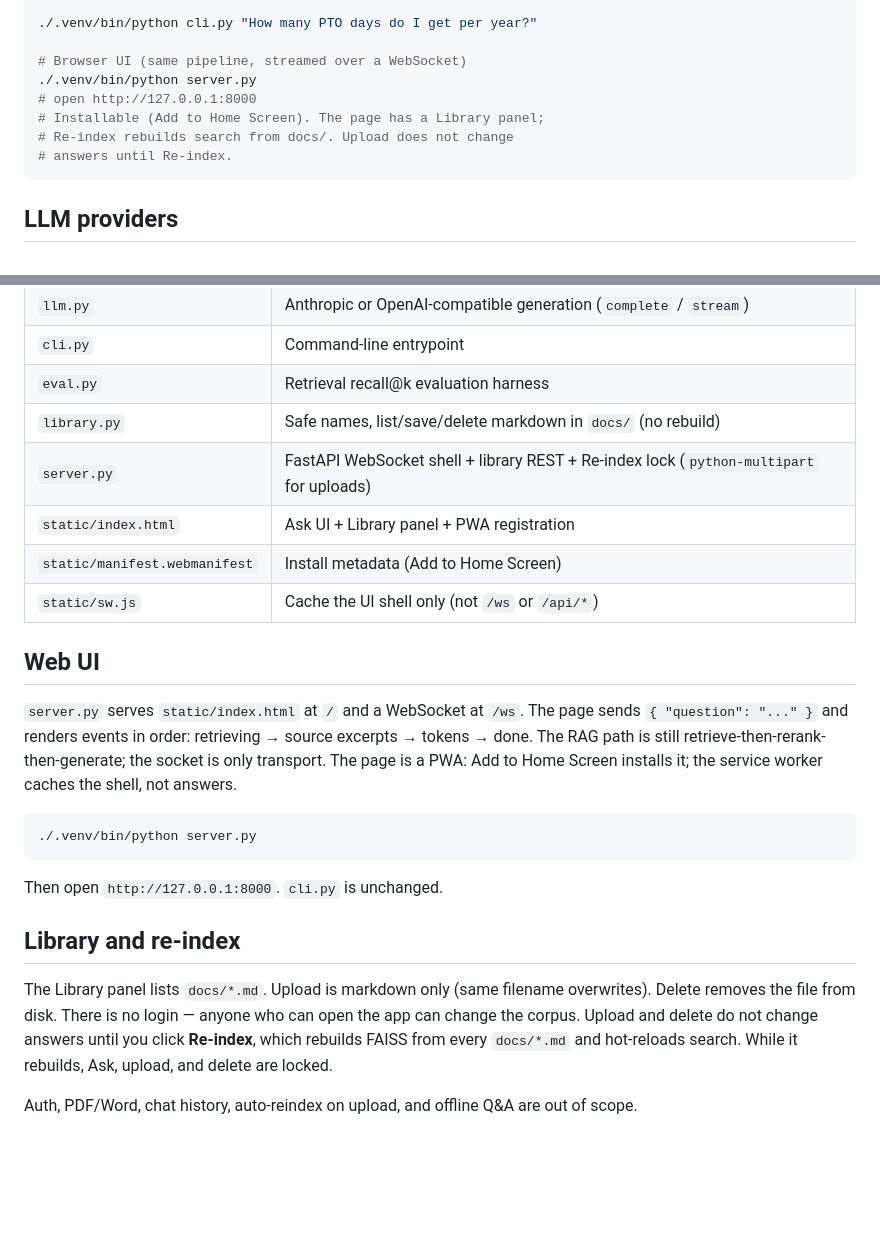
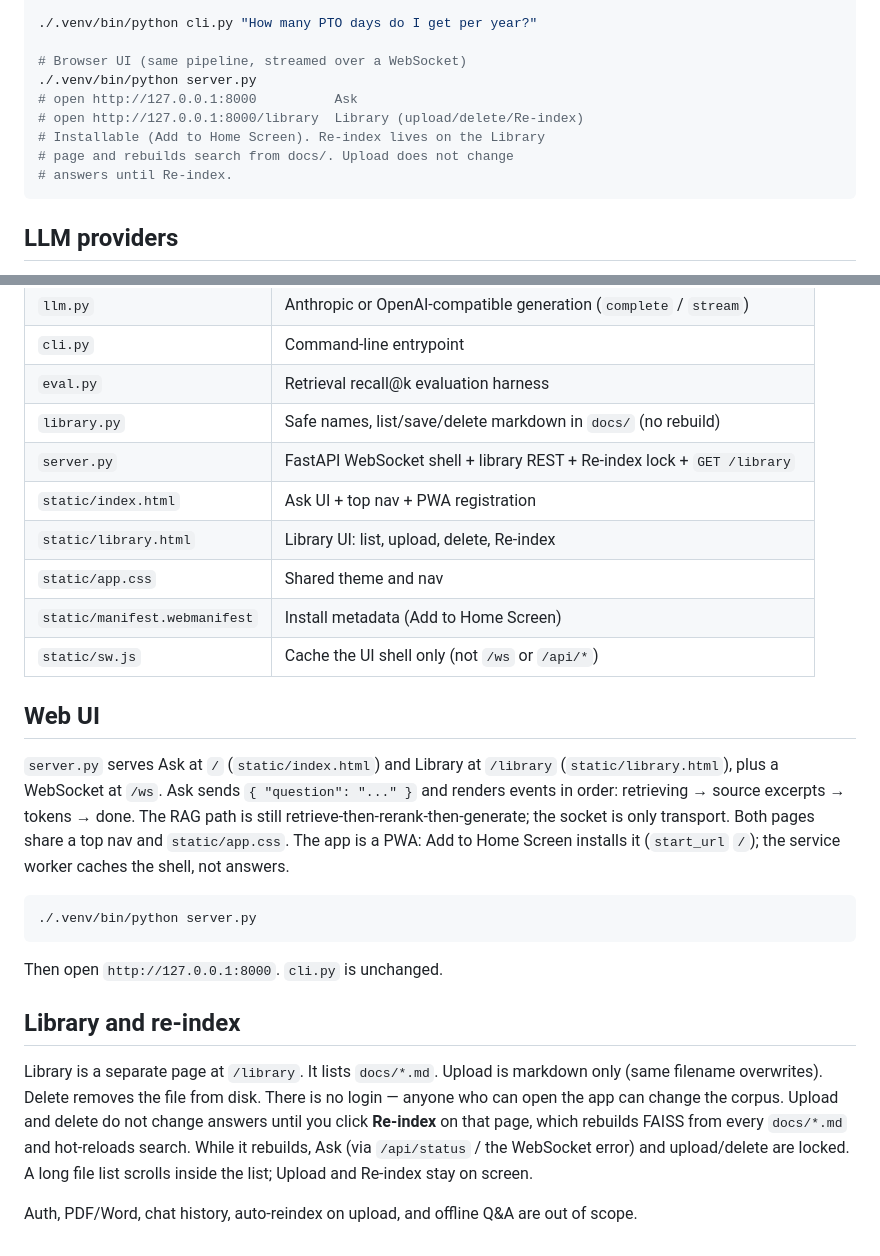
Before and after one commit to vijayyadav1002/rag-app, a Markdown page: rag-demo/README.md, 2 parts joined by grey strips. Rendered like a GitHub page; blank space fills up the shorter version.

Commit message:
Document Ask at / and Library at /library

````diff
--- a/rag-demo/README.md
+++ b/rag-demo/README.md
@@ -45,9 +45,10 @@ cp .env.example .env
 
 # Browser UI (same pipeline, streamed over a WebSocket)
 ./.venv/bin/python server.py
-# open http://127.0.0.1:8000
-# Installable (Add to Home Screen). The page has a Library panel;
-# Re-index rebuilds search from docs/. Upload does not change
+# open http://127.0.0.1:8000          Ask
+# open http://127.0.0.1:8000/library  Library (upload/delete/Re-index)
+# Installable (Add to Home Screen). Re-index lives on the Library
+# page and rebuilds search from docs/. Upload does not change
 # answers until Re-index.
 ```
 
@@ -195,14 +196,16 @@ being able to discuss:
 | `cli.py` | Command-line entrypoint |
 | `eval.py` | Retrieval recall@k evaluation harness |
 | `library.py` | Safe names, list/save/delete markdown in `docs/` (no rebuild) |
-| `server.py` | FastAPI WebSocket shell + library REST + Re-index lock (`python-multipart` for uploads) |
-| `static/index.html` | Ask UI + Library panel + PWA registration |
+| `server.py` | FastAPI WebSocket shell + library REST + Re-index lock + `GET /library` |
+| `static/index.html` | Ask UI + top nav + PWA registration |
+| `static/library.html` | Library UI: list, upload, delete, Re-index |
+| `static/app.css` | Shared theme and nav |
 | `static/manifest.webmanifest` | Install metadata (Add to Home Screen) |
 | `static/sw.js` | Cache the UI shell only (not `/ws` or `/api/*`) |
 
 ## Web UI
 
-`server.py` serves `static/index.html` at `/` and a WebSocket at `/ws`. The page sends `{ "question": "..." }` and renders events in order: retrieving → source excerpts → tokens → done. The RAG path is still retrieve-then-rerank-then-generate; the socket is only transport. The page is a PWA: Add to Home Screen installs it; the service worker caches the shell, not answers.
+`server.py` serves Ask at `/` (`static/index.html`) and Library at `/library` (`static/library.html`), plus a WebSocket at `/ws`. Ask sends `{ "question": "..." }` and renders events in order: retrieving → source excerpts → tokens → done. The RAG path is still retrieve-then-rerank-then-generate; the socket is only transport. Both pages share a top nav and `static/app.css`. The app is a PWA: Add to Home Screen installs it (`start_url` `/`); the service worker caches the shell, not answers.
 
 ```bash
 ./.venv/bin/python server.py
@@ -212,6 +215,6 @@ Then open `http://127.0.0.1:8000`. `cli.py` is unchanged.
 
 ## Library and re-index
 
-The Library panel lists `docs/*.md`. Upload is markdown only (same filename overwrites). Delete removes the file from disk. There is no login — anyone who can open the app can change the corpus. Upload and delete do not change answers until you click **Re-index**, which rebuilds FAISS from every `docs/*.md` and hot-reloads search. While it rebuilds, Ask, upload, and delete are locked.
+Library is a separate page at `/library`. It lists `docs/*.md`. Upload is markdown only (same filename overwrites). Delete removes the file from disk. There is no login — anyone who can open the app can change the corpus. Upload and delete do not change answers until you click **Re-index** on that page, which rebuilds FAISS from every `docs/*.md` and hot-reloads search. While it rebuilds, Ask (via `/api/status` / the WebSocket error) and upload/delete are locked. A long file list scrolls inside the list; Upload and Re-index stay on screen.
 
 Auth, PDF/Word, chat history, auto-reindex on upload, and offline Q&A are out of scope.
````
Also changed, not shown: AGENTS.md (+10 -8 lines).
